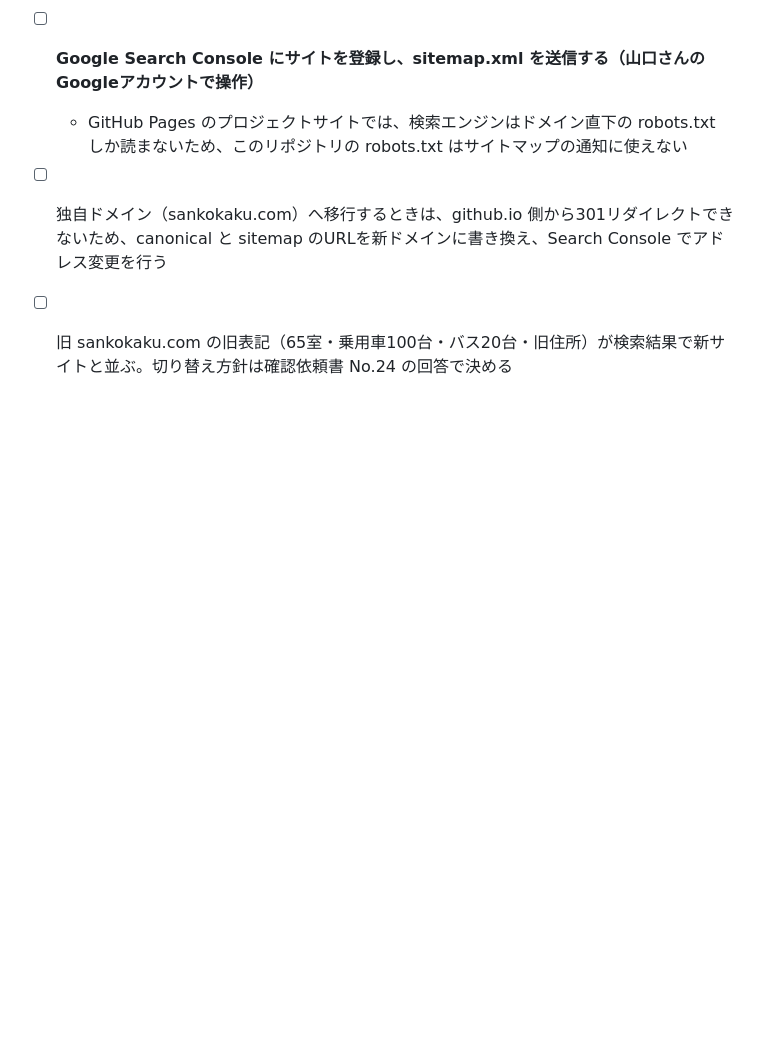
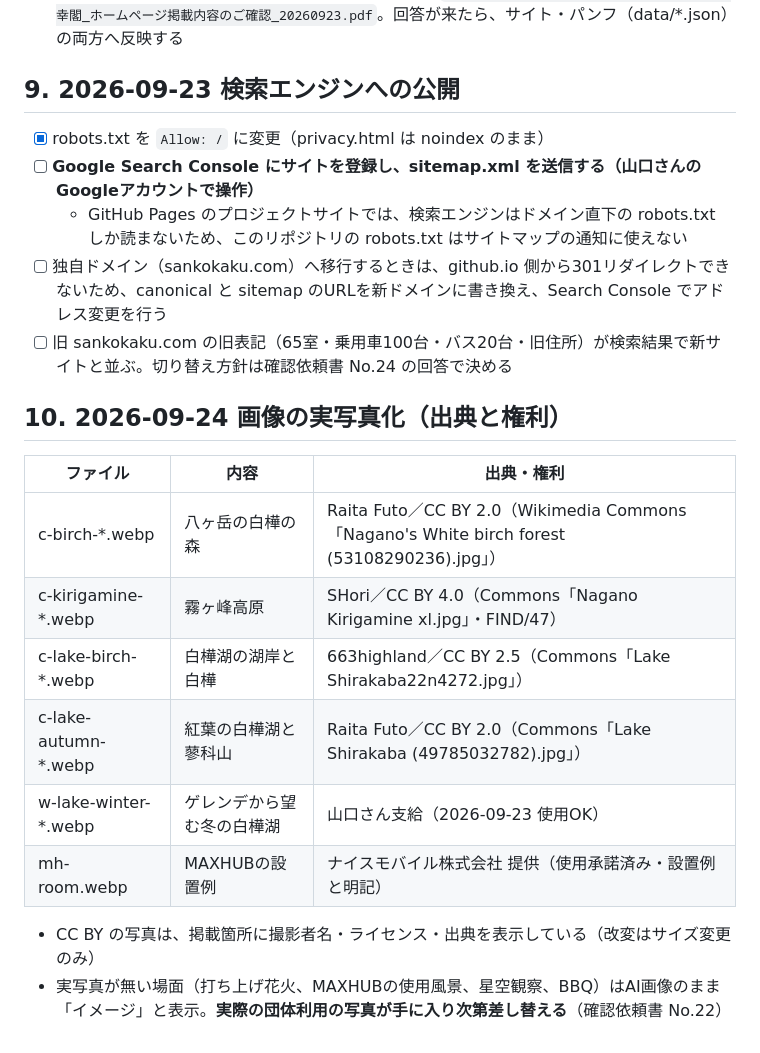
Before and after one commit to yamaguchig5167-afk/sankokaku-site, a Markdown page: CHECKLIST.md, the part around the change. Drawn GitHub-style; blank space fills up the shorter version.

Commit message:
CHECKLIST: 実写真化した画像の出典と権利を記録
Co-Authored-By: Claude Opus 5.5 <noreply@anthropic.com>

```diff
--- a/CHECKLIST.md
+++ b/CHECKLIST.md
@@ -95,3 +95,17 @@
   - GitHub Pages のプロジェクトサイトでは、検索エンジンはドメイン直下の robots.txt しか読まないため、このリポジトリの robots.txt はサイトマップの通知に使えない
 - [ ] 独自ドメイン（sankokaku.com）へ移行するときは、github.io 側から301リダイレクトできないため、canonical と sitemap のURLを新ドメインに書き換え、Search Console でアドレス変更を行う
 - [ ] 旧 sankokaku.com の旧表記（65室・乗用車100台・バス20台・旧住所）が検索結果で新サイトと並ぶ。切り替え方針は確認依頼書 No.24 の回答で決める
+
+## 10. 2026-09-24 画像の実写真化（出典と権利）
+
+| ファイル | 内容 | 出典・権利 |
+|---|---|---|
+| c-birch-*.webp | 八ヶ岳の白樺の森 | Raita Futo／CC BY 2.0（Wikimedia Commons「Nagano's White birch forest (53108290236).jpg」） |
+| c-kirigamine-*.webp | 霧ヶ峰高原 | SHori／CC BY 4.0（Commons「Nagano Kirigamine xl.jpg」・FIND/47） |
+| c-lake-birch-*.webp | 白樺湖の湖岸と白樺 | 663highland／CC BY 2.5（Commons「Lake Shirakaba22n4272.jpg」） |
+| c-lake-autumn-*.webp | 紅葉の白樺湖と蓼科山 | Raita Futo／CC BY 2.0（Commons「Lake Shirakaba (49785032782).jpg」） |
+| w-lake-winter-*.webp | ゲレンデから望む冬の白樺湖 | 山口さん支給（2026-09-23 使用OK） |
+| mh-room.webp | MAXHUBの設置例 | ナイスモバイル株式会社 提供（使用承諾済み・設置例と明記） |
+
+- CC BY の写真は、掲載箇所に撮影者名・ライセンス・出典を表示している（改変はサイズ変更のみ）
+- 実写真が無い場面（打ち上げ花火、MAXHUBの使用風景、星空観察、BBQ）はAI画像のまま「イメージ」と表示。**実際の団体利用の写真が手に入り次第差し替える**（確認依頼書 No.22）
```
